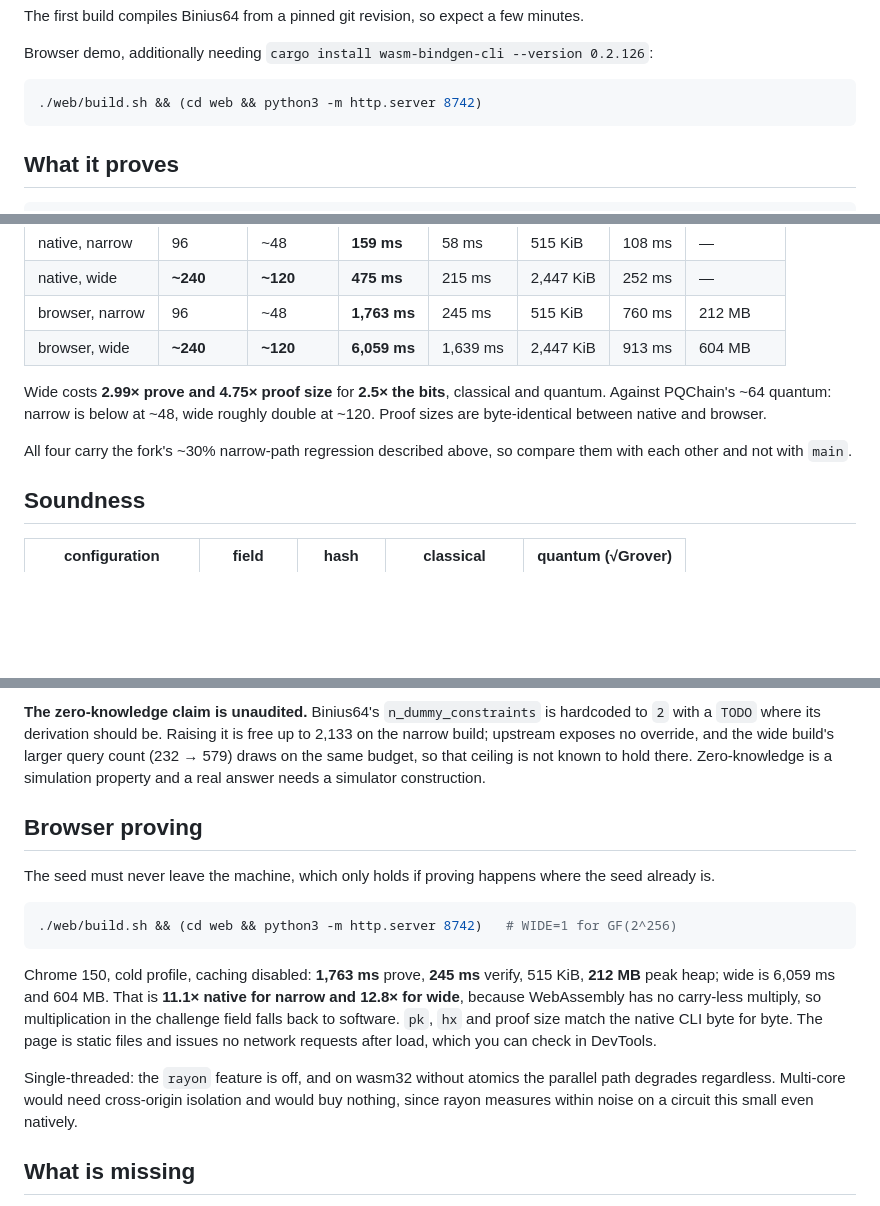
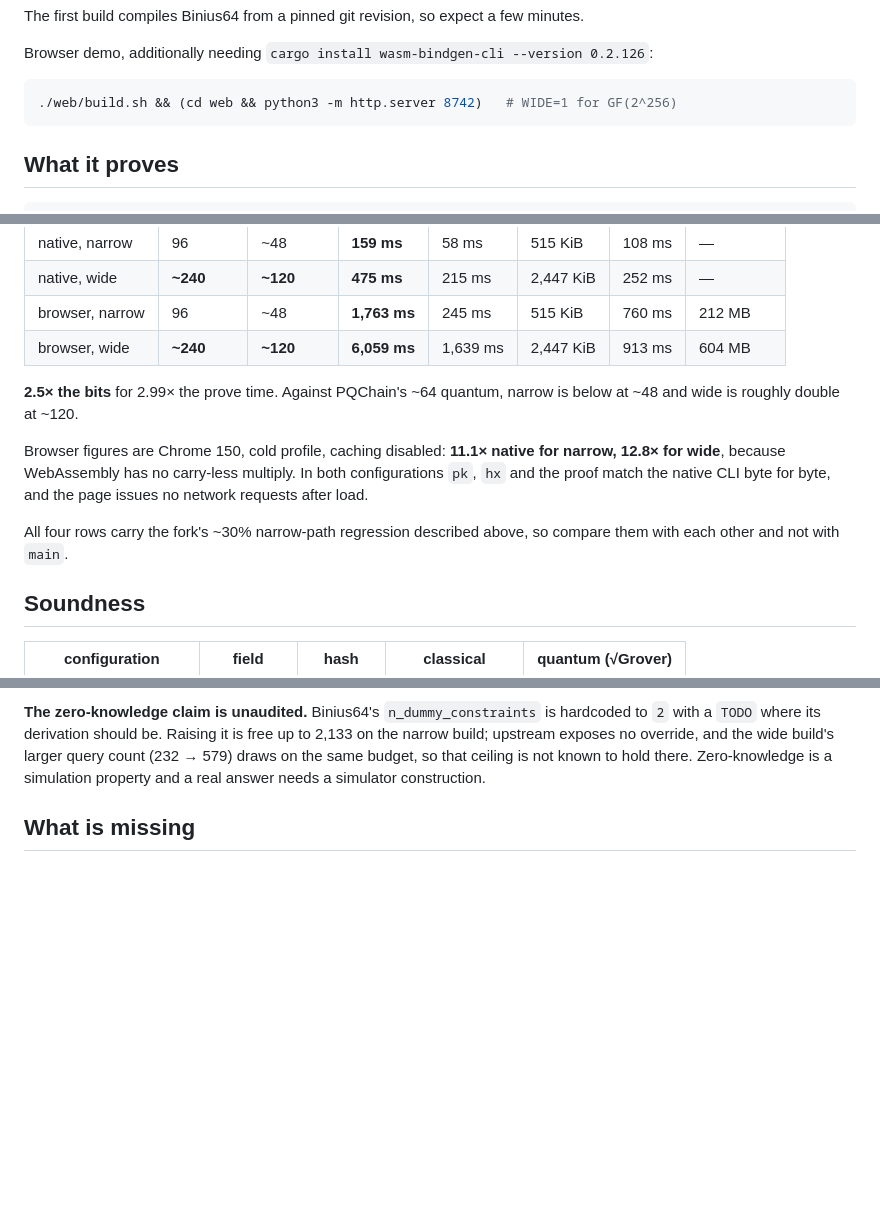
Before and after one commit to rahuljaguste/pq-edDSA, a Markdown page: README.md, 3 parts joined by grey strips. GitHub-like rendering; blank space fills up the shorter version.

Commit message:
docs: remove the Browser proving section
The four browser rows were already in the wide-configuration table, so
the section was mostly restating them. Its build command was already in
Quick start, which now also carries the WIDE=1 switch.

Four facts lived only there and would have been lost, so they moved onto
the line that already describes those rows: the browser penalties, 11.1x
narrow and 12.8x wide; that pk, hx and the proof match the native CLI
byte for byte; and that the page issues no network requests after load.
That last one is the privacy claim the demo exists to make, and it is
checkable in DevTools, so it should not vanish with a section header.

Dropped rather than moved: the paragraph explaining why proving is
single-threaded. Multi-core is already covered under "Investigated and
rejected", where the reason it would buy nothing is the useful part.

193 lines, down from 542.

````diff
--- a/README.md
+++ b/README.md
@@ -43,7 +43,7 @@ The first build compiles Binius64 from a pinned git revision, so expect a few mi
 Browser demo, additionally needing `cargo install wasm-bindgen-cli --version 0.2.126`:
 
 ```bash
-./web/build.sh && (cd web && python3 -m http.server 8742)
+./web/build.sh && (cd web && python3 -m http.server 8742)   # WIDE=1 for GF(2^256)
 ```
 
 ## What it proves
@@ -110,12 +110,16 @@ Medians, first run discarded, machine settled below load 4 before each:
 | browser, narrow | 96 | ~48 | **1,763 ms** | 245 ms | 515 KiB | 760 ms | 212 MB |
 | browser, wide | **~240** | **~120** | **6,059 ms** | 1,639 ms | 2,447 KiB | 913 ms | 604 MB |
 
-Wide costs **2.99× prove and 4.75× proof size** for **2.5× the bits**, classical and
-quantum. Against PQChain's ~64 quantum: narrow is below at ~48, wide roughly double at
-~120. Proof sizes are byte-identical between native and browser.
+**2.5× the bits** for 2.99× the prove time. Against PQChain's ~64 quantum, narrow is below
+at ~48 and wide is roughly double at ~120.
 
-All four carry the fork's ~30% narrow-path regression described above, so compare them with
-each other and not with `main`.
+Browser figures are Chrome 150, cold profile, caching disabled: **11.1× native for narrow,
+12.8× for wide**, because WebAssembly has no carry-less multiply. In both configurations
+`pk`, `hx` and the proof match the native CLI byte for byte, and the page issues no network
+requests after load.
+
+All four rows carry the fork's ~30% narrow-path regression described above, so compare them
+with each other and not with `main`.
 
 ## Soundness
 
@@ -142,26 +146,6 @@ therefore binds. Check it rather than taking it on trust.
 narrow build; upstream exposes no override, and the wide build's larger query count (232 →
 579) draws on the same budget, so that ceiling is not known to hold there. Zero-knowledge is
 a simulation property and a real answer needs a simulator construction.
-
-## Browser proving
-
-The seed must never leave the machine, which only holds if proving happens where the seed
-already is.
-
-```bash
-./web/build.sh && (cd web && python3 -m http.server 8742)   # WIDE=1 for GF(2^256)
-```
-
-Chrome 150, cold profile, caching disabled: **1,763 ms** prove, **245 ms** verify, 515 KiB,
-**212 MB** peak heap; wide is 6,059 ms and 604 MB. That is **11.1× native for narrow and
-12.8× for wide**, because WebAssembly has no carry-less multiply, so multiplication in the
-challenge field falls back to software. `pk`, `hx` and proof size match the
-native CLI byte for byte. The page is static files and issues no network requests after
-load, which you can check in DevTools.
-
-Single-threaded: the `rayon` feature is off, and on wasm32 without atomics the parallel
-path degrades regardless. Multi-core would need cross-origin isolation and would buy
-nothing, since rayon measures within noise on a circuit this small even natively.
 
 ## What is missing
 
````
